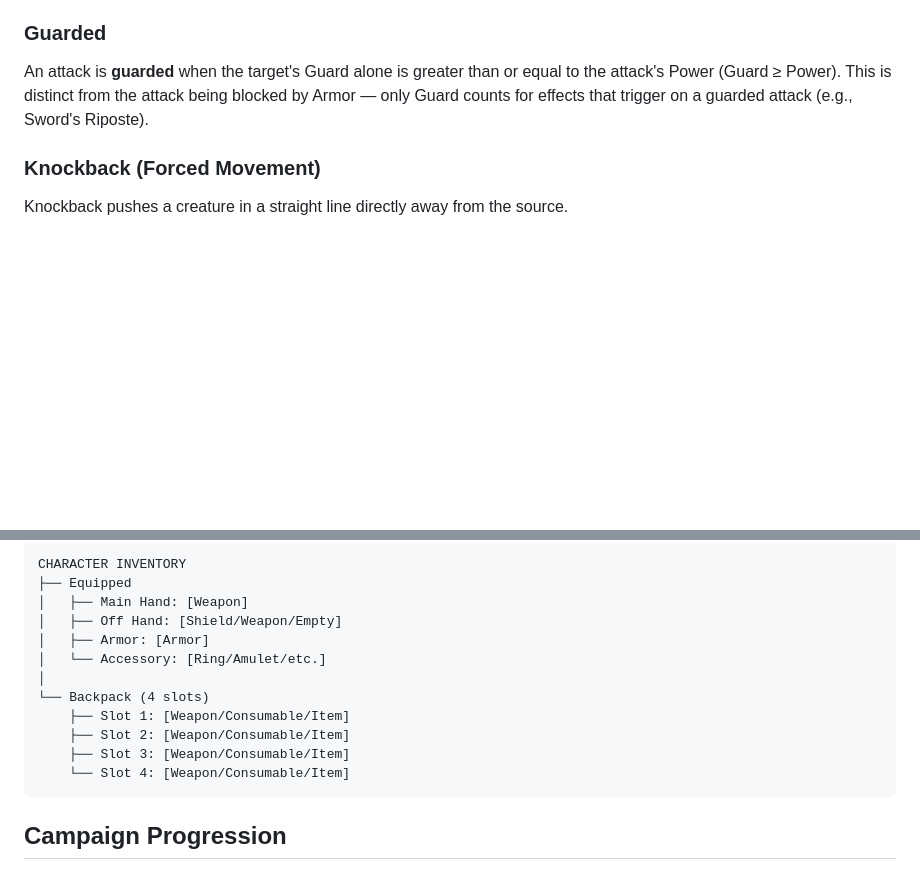
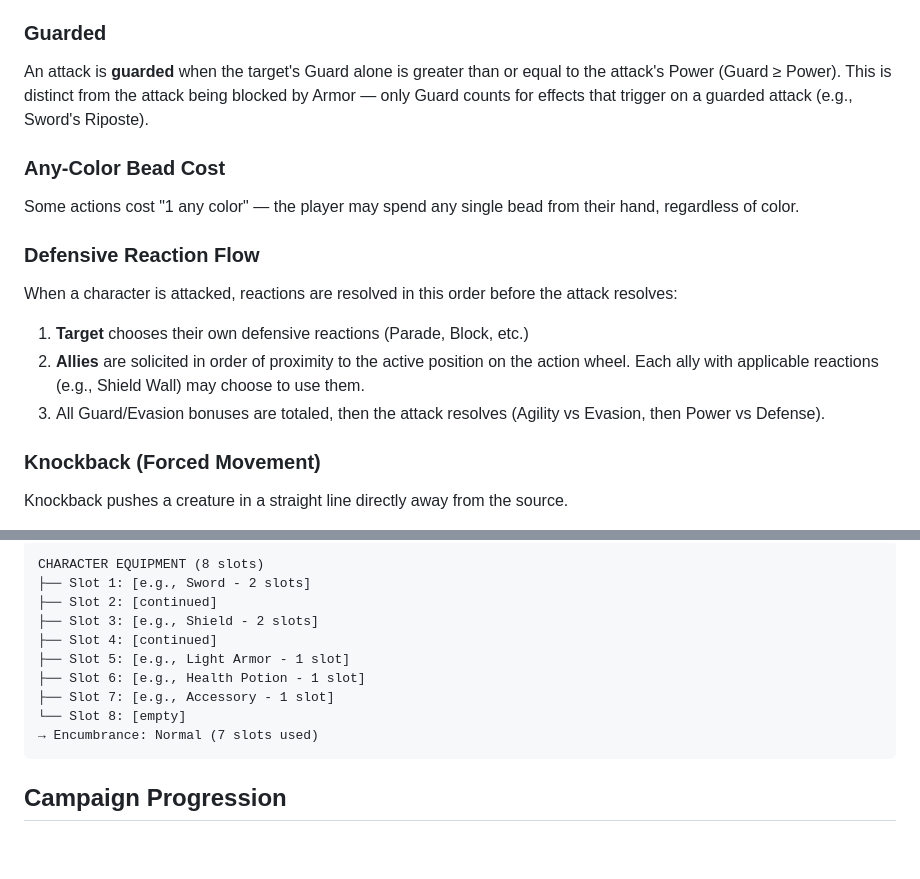
Before and after one commit to Dpothier/tabletop-workshop, a Markdown page: docs/PRD.md, 2 parts joined by grey strips. GitHub-like rendering; blank space fills up the shorter version.

````diff
--- a/docs/PRD.md
+++ b/docs/PRD.md
@@ -412,6 +412,16 @@ An attack **hits** when the attacker's Agility is strictly greater than the targ
 ### Guarded
 An attack is **guarded** when the target's Guard alone is greater than or equal to the attack's Power (Guard ≥ Power). This is distinct from the attack being blocked by Armor — only Guard counts for effects that trigger on a guarded attack (e.g., Sword's Riposte).
 
+### Any-Color Bead Cost
+Some actions cost "1 any color" — the player may spend any single bead from their hand, regardless of color.
+
+### Defensive Reaction Flow
+When a character is attacked, reactions are resolved in this order before the attack resolves:
+
+1. **Target** chooses their own defensive reactions (Parade, Block, etc.)
+2. **Allies** are solicited in order of proximity to the active position on the action wheel. Each ally with applicable reactions (e.g., Shield Wall) may choose to use them.
+3. All Guard/Evasion bonuses are totaled, then the attack resolves (Agility vs Evasion, then Power vs Defense).
+
 ### Knockback (Forced Movement)
 Knockback pushes a creature in a straight line directly away from the source.
 
@@ -798,16 +885,14 @@ Identical to the Spear's actions, but with the heavy weapon's +1 base Power on s
 ```
-CHARACTER INVENTORY
-├── Equipped
-│   ├── Main Hand: [Weapon]
-│   ├── Off Hand: [Shield/Weapon/Empty]
-│   ├── Armor: [Armor]
-│   └── Accessory: [Ring/Amulet/etc.]
-│
-└── Backpack (4 slots)
-    ├── Slot 1: [Weapon/Consumable/Item]
-    ├── Slot 2: [Weapon/Consumable/Item]
-    ├── Slot 3: [Weapon/Consumable/Item]
-    └── Slot 4: [Weapon/Consumable/Item]
+CHARACTER EQUIPMENT (8 slots)
+├── Slot 1: [e.g., Sword - 2 slots]
+├── Slot 2: [continued]
+├── Slot 3: [e.g., Shield - 2 slots]
+├── Slot 4: [continued]
+├── Slot 5: [e.g., Light Armor - 1 slot]
+├── Slot 6: [e.g., Health Potion - 1 slot]
+├── Slot 7: [e.g., Accessory - 1 slot]
+└── Slot 8: [empty]
+→ Encumbrance: Normal (7 slots used)
 ```
 
 ## Campaign Progression
````
Also changed, not shown: other parts of docs/PRD.md (+102 -25 lines).
